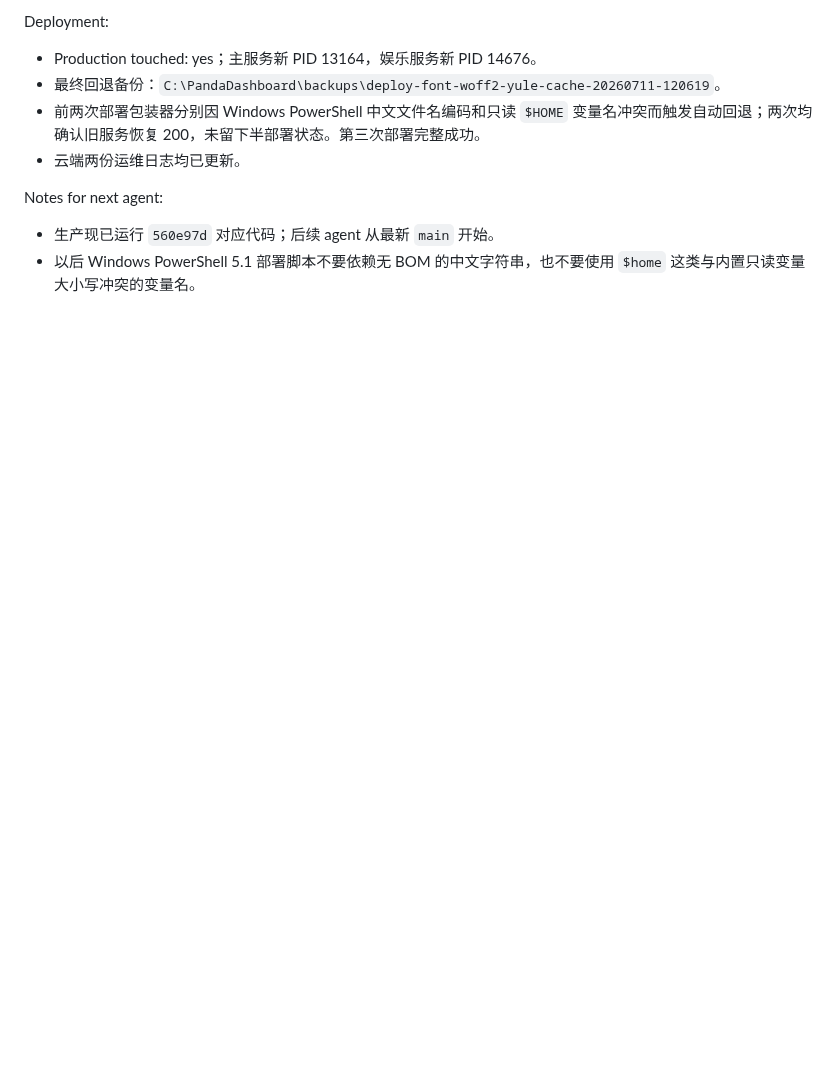
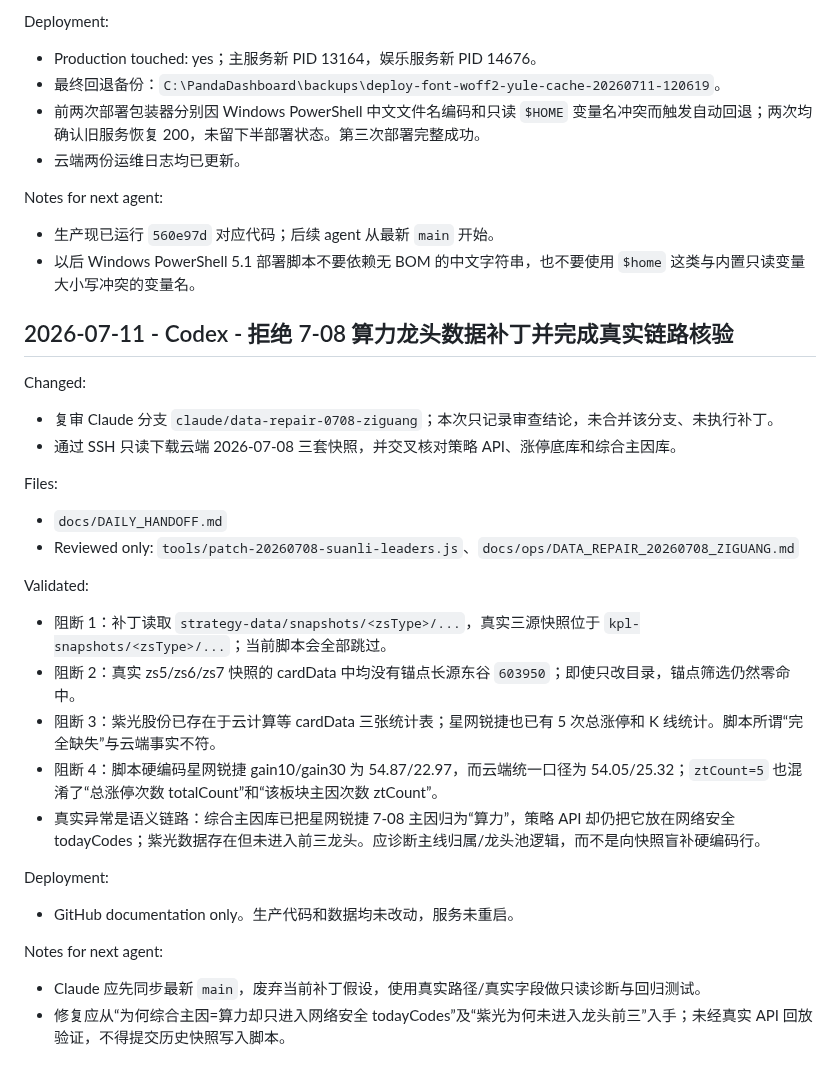
Before and after one commit to dmz1108/dmzrepo, a Markdown page: docs/DAILY_HANDOFF.md, the part around the change. Drawn GitHub-style; blank space fills up the shorter version.

Commit message:
docs: record rejected July 8 data repair review

```diff
--- a/docs/DAILY_HANDOFF.md
+++ b/docs/DAILY_HANDOFF.md
@@ -2754,3 +2754,27 @@ Deployment:
 Notes for next agent:
 - 生产现已运行 `560e97d` 对应代码；后续 agent 从最新 `main` 开始。
 - 以后 Windows PowerShell 5.1 部署脚本不要依赖无 BOM 的中文字符串，也不要使用 `$home` 这类与内置只读变量大小写冲突的变量名。
+
+## 2026-07-11 - Codex - 拒绝 7-08 算力龙头数据补丁并完成真实链路核验
+
+Changed:
+- 复审 Claude 分支 `claude/data-repair-0708-ziguang`；本次只记录审查结论，未合并该分支、未执行补丁。
+- 通过 SSH 只读下载云端 2026-07-08 三套快照，并交叉核对策略 API、涨停底库和综合主因库。
+
+Files:
+- `docs/DAILY_HANDOFF.md`
+- Reviewed only: `tools/patch-20260708-suanli-leaders.js`、`docs/ops/DATA_REPAIR_20260708_ZIGUANG.md`
+
+Validated:
+- 阻断 1：补丁读取 `strategy-data/snapshots/<zsType>/...`，真实三源快照位于 `kpl-snapshots/<zsType>/...`；当前脚本会全部跳过。
+- 阻断 2：真实 zs5/zs6/zs7 快照的 cardData 中均没有锚点长源东谷 `603950`；即使只改目录，锚点筛选仍然零命中。
+- 阻断 3：紫光股份已存在于云计算等 cardData 三张统计表；星网锐捷也已有 5 次总涨停和 K 线统计。脚本所谓“完全缺失”与云端事实不符。
+- 阻断 4：脚本硬编码星网锐捷 gain10/gain30 为 54.87/22.97，而云端统一口径为 54.05/25.32；`ztCount=5` 也混淆了“总涨停次数 totalCount”和“该板块主因次数 ztCount”。
+- 真实异常是语义链路：综合主因库已把星网锐捷 7-08 主因归为“算力”，策略 API 却仍把它放在网络安全 todayCodes；紫光数据存在但未进入前三龙头。应诊断主线归属/龙头池逻辑，而不是向快照盲补硬编码行。
+
+Deployment:
+- GitHub documentation only。生产代码和数据均未改动，服务未重启。
+
+Notes for next agent:
+- Claude 应先同步最新 `main`，废弃当前补丁假设，使用真实路径/真实字段做只读诊断与回归测试。
+- 修复应从“为何综合主因=算力却只进入网络安全 todayCodes”及“紫光为何未进入龙头前三”入手；未经真实 API 回放验证，不得提交历史快照写入脚本。
```
